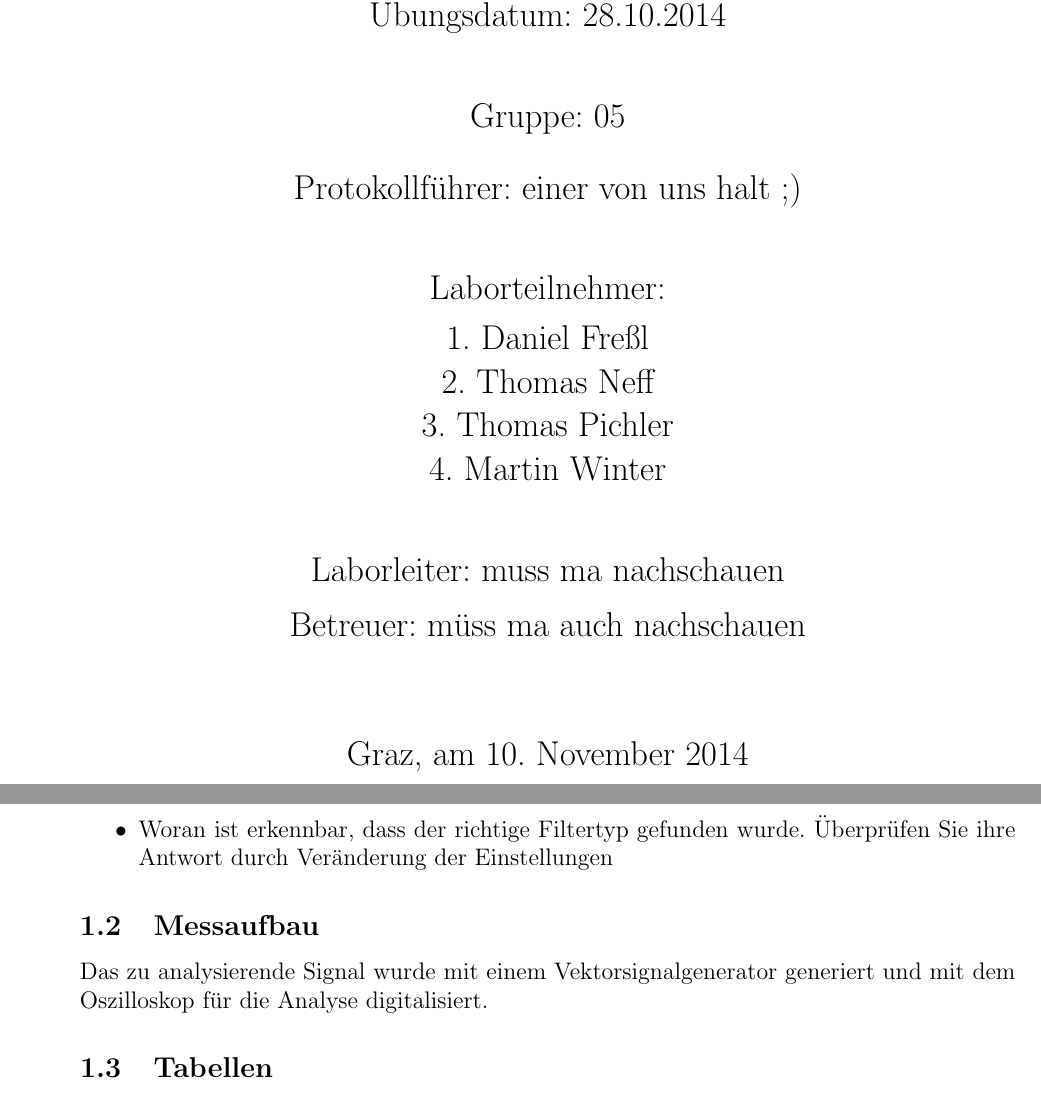
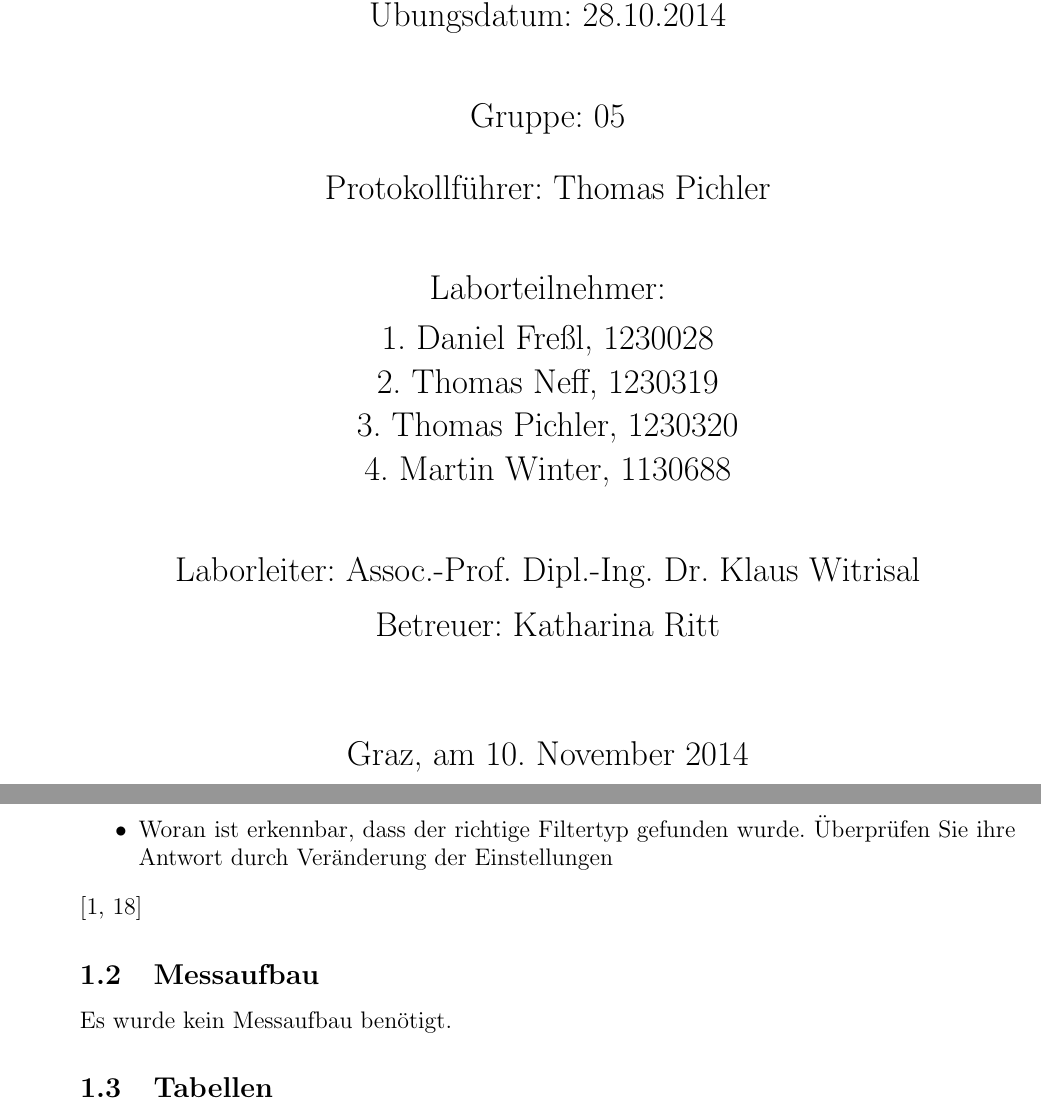
Before and after one commit to delanyinspiron6400/kernelpanicshared, a LaTeX document (NT-LAB/ÜbungE_Übertragungssysteme/digiueb/digiueb.tex, which reads NT-LAB/ÜbungE_Übertragungssysteme/digiueb/titlepage.tex): two parts of pages 1 and 3 of 22, joined at a grey line, cut so that both start at the same text. Compiled offline with pdfLaTeX.

Commit message:
titlepage.tex: Namen hinzugefügt; kleine Änderungen bei Aufgabe 1

```diff
--- a/NT-LAB/ÜbungE_Übertragungssysteme/digiueb/digiueb.tex
+++ b/NT-LAB/ÜbungE_Übertragungssysteme/digiueb/digiueb.tex
@@ -19,8 +19,10 @@ Gegeben ist ein Signal, welches mittels QPSK auf einen HF-Träger moduliert wurd
 \item Demodulieren Sie das Signal. Stellen Sie Konstellations- und Augendiagramm sowie das Spektrum des Signals dar.
 \item Woran ist erkennbar, dass der richtige Filtertyp gefunden wurde. Überprüfen Sie ihre Antwort durch Veränderung der Einstellungen
 \end{itemize}
+\cite[18]{skript}
+
 \subsection{Messaufbau}
-Das zu analysierende Signal wurde mit einem Vektorsignalgenerator generiert und mit dem Oszilloskop für die Analyse digitalisiert.
+Es wurde kein Messaufbau benötigt.
 \subsection{Tabellen}
 Es waren keine Tabellen aufzunehmen.
 \subsection{Formeln}
--- a/NT-LAB/ÜbungE_Übertragungssysteme/digiueb/titlepage.tex
+++ b/NT-LAB/ÜbungE_Übertragungssysteme/digiueb/titlepage.tex
@@ -6,17 +6,17 @@
 %----------------------------
 {05}                            %  Gruppen-Nr.
 %----------------------------
-{einer von uns halt ;)}                   % Name des Protokollführers
+{Thomas Pichler}                   % Name des Protokollführers
 %----------------------------
 {
-1.~Daniel Freßl\\
-2.~Thomas Neff\\                    %  Übungsteilnehmer
-3.~Thomas Pichler \\                   %  ...bei <4 Teilnehmer auskommentieren
-4.~Martin Winter\\
+1.~Daniel Freßl, 1230028\\
+2.~Thomas Neff, 1230319\\                    %  Übungsteilnehmer
+3.~Thomas Pichler, 1230320 \\                   %  ...bei <4 Teilnehmer auskommentieren
+4.~Martin Winter, 1130688\\
 }
 %----------------------------
-{muss ma nachschauen}
-{müss ma auch nachschauen}                          %  Betreuer
+{Assoc.-Prof. Dipl.-Ing. Dr. Klaus Witrisal}
+{Katharina Ritt}                          %  Betreuer
 %----------------------------
 {Graz}                              %  Ort der Protokollerstellung
 {\today}                            %  Datum Protokollerstellung
```
Also changed, not shown: NT-LAB/ÜbungE_Übertragungssysteme/digiueb/digiueb.tex (10 more changed lines).
